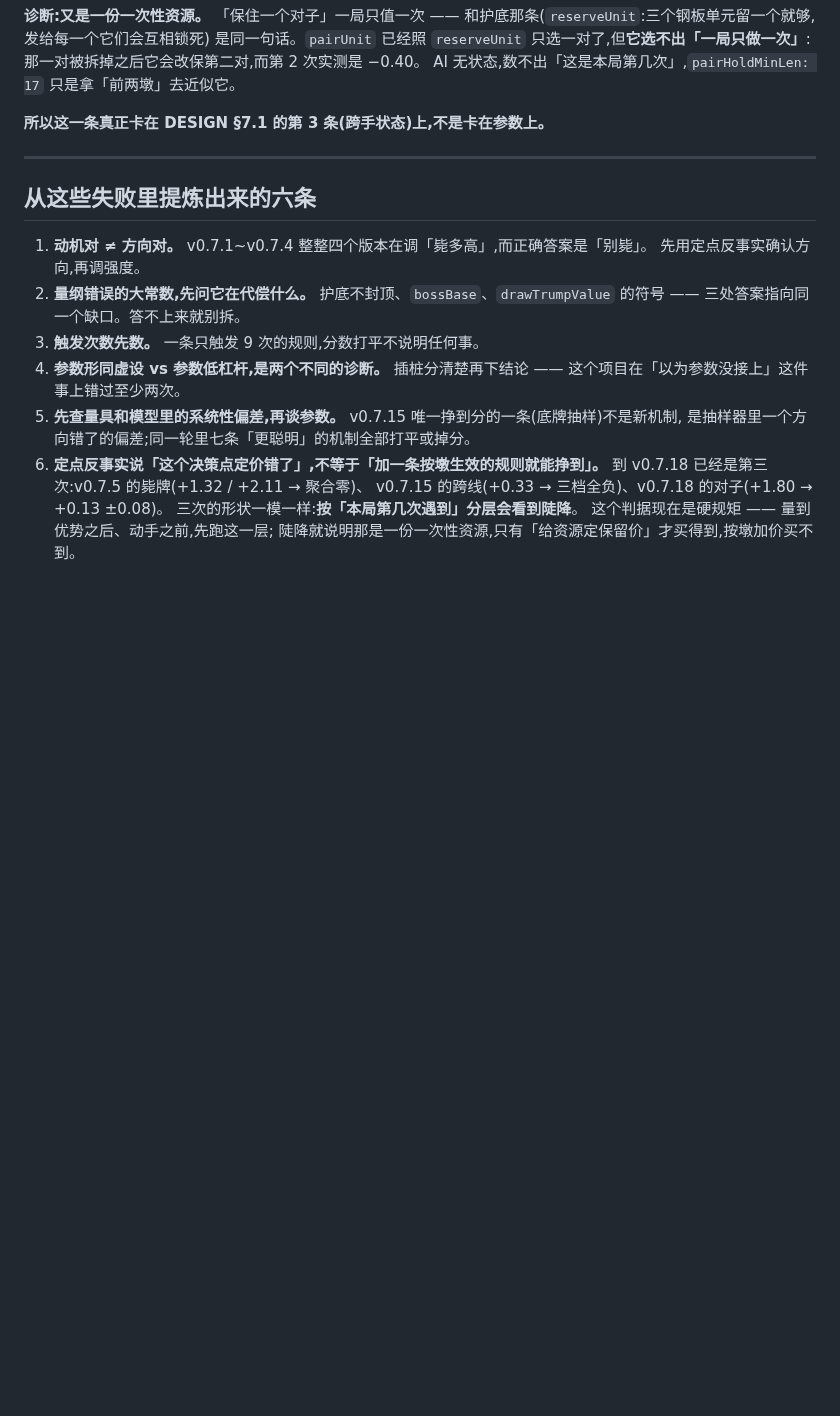
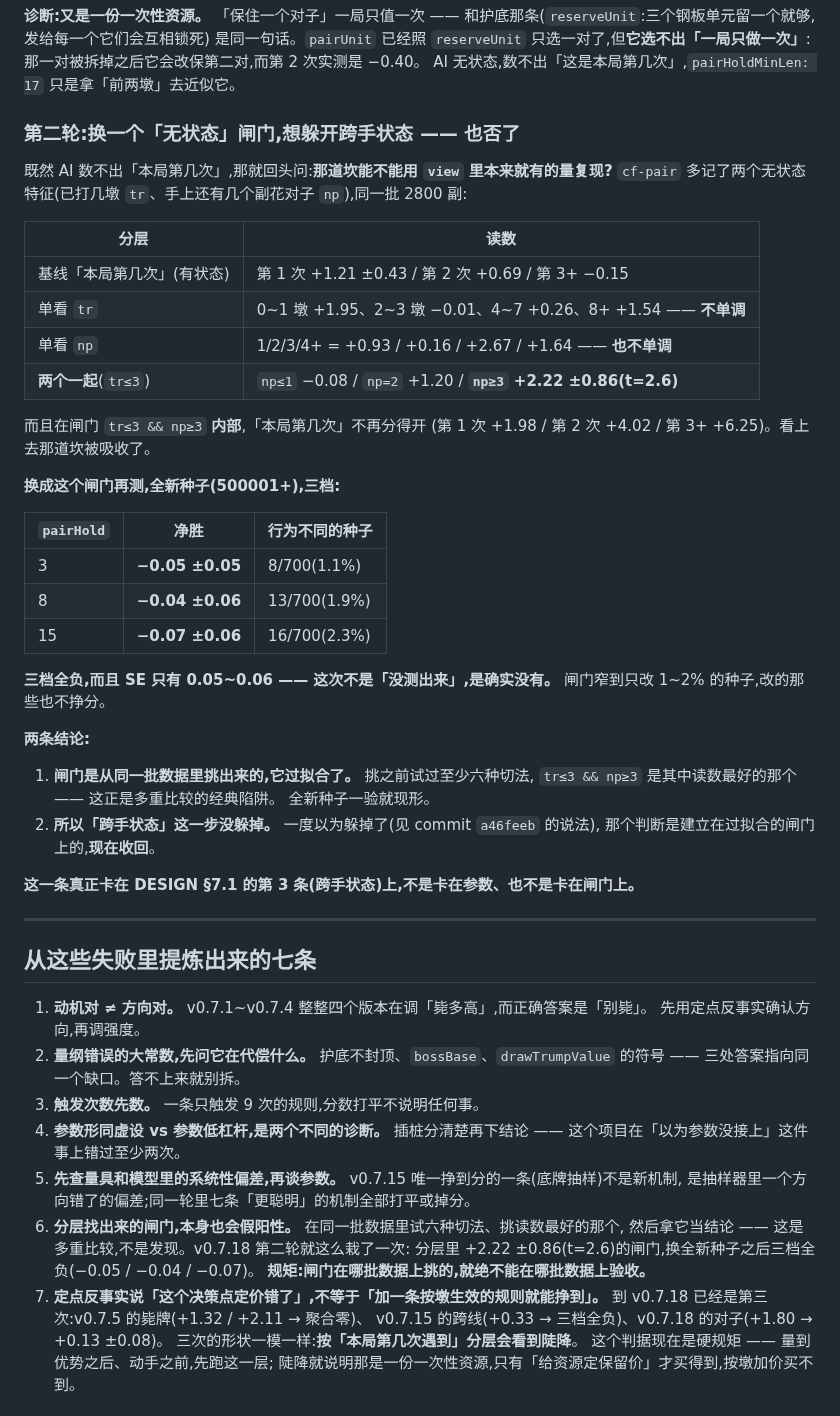
Before and after one commit to ChannonTian/80fen, a Markdown page: docs/notes/negative-results.md, the part around the change. Drawn GitHub-style; blank space fills up the shorter version.

Commit message:
收回上一条:无状态闸门是过拟合的,跨手状态没躲掉
换全新种子(500001+)验收,三档全负:
  pairHold=3   −0.05 ±0.05   改了 8/700 个种子(1.1%)
  pairHold=8   −0.04 ±0.06   13/700(1.9%)
  pairHold=15  −0.07 ±0.06   16/700(2.3%)

SE 只有 0.05~0.06,这次不是「没测出来」,是确实没有。闸门窄到只改 1~2% 的种子,
改的那些也不挣分。

上一个 commit(a46feeb)的说法「跨手状态这一步躲掉了」**现在收回** —— 那个判断
建立在一个从同一批数据里挑出来的闸门上。挑之前试过至少六种切法,tr≤3 && np≥3 是
读数最好的那个(+2.22 ±0.86,t=2.6),全新种子一验就现形。

negative-results 第七节补第二轮,并新增第 6 条教训:
**分层找出来的闸门本身也会假阳性 —— 闸门在哪批数据上挑的,就绝不能在哪批验收。**
原第 6 条(定点反事实 ≠ 按墩规则)顺延为第 7 条。

pairHold 保持默认 0。代码和两个闸门参数留着,连同数字一起当反面教材。
DESIGN §7.1 的结论改成「第 3 条躲不掉」。

Co-Authored-By: Claude Opus 5 <noreply@anthropic.com>
Claude-Session: https://claude.ai/code/session_01R3moMxwa2pKhrpckdwppPu

```diff
--- a/docs/notes/negative-results.md
+++ b/docs/notes/negative-results.md
@@ -99,11 +99,45 @@
 那一对被拆掉之后它会改保第二对,而第 2 次实测是 −0.40。
 AI 无状态,数不出「这是本局第几次」,`pairHoldMinLen: 17` 只是拿「前两墩」去近似它。
 
-**所以这一条真正卡在 DESIGN §7.1 的第 3 条(跨手状态)上,不是卡在参数上。**
+### 第二轮:换一个「无状态」闸门,想躲开跨手状态 —— 也否了
+
+既然 AI 数不出「本局第几次」,那就回头问:**那道坎能不能用 `view` 里本来就有的量复现?**
+`cf-pair` 多记了两个无状态特征(已打几墩 `tr`、手上还有几个副花对子 `np`),同一批 2800 副:
+
+| 分层 | 读数 |
+|---|---|
+| 基线「本局第几次」(有状态) | 第 1 次 +1.21 ±0.43 / 第 2 次 +0.69 / 第 3+ −0.15 |
+| 单看 `tr` | 0~1 墩 +1.95、2~3 墩 −0.01、4~7 +0.26、8+ +1.54 —— **不单调** |
+| 单看 `np` | 1/2/3/4+ = +0.93 / +0.16 / +2.67 / +1.64 —— **也不单调** |
+| **两个一起**(`tr≤3`) | `np≤1` −0.08 / `np=2` +1.20 / **`np≥3` +2.22 ±0.86(t=2.6)** |
+
+而且在闸门 `tr≤3 && np≥3` **内部**,「本局第几次」不再分得开
+(第 1 次 +1.98 / 第 2 次 +4.02 / 第 3+ +6.25)。看上去那道坎被吸收了。
+
+**换成这个闸门再测,全新种子(500001+),三档:**
+
+| `pairHold` | 净胜 | 行为不同的种子 |
+|---|---|---|
+| 3 | **−0.05 ±0.05** | 8/700(1.1%) |
+| 8 | **−0.04 ±0.06** | 13/700(1.9%) |
+| 15 | **−0.07 ±0.06** | 16/700(2.3%) |
+
+**三档全负,而且 SE 只有 0.05~0.06 —— 这次不是「没测出来」,是确实没有。**
+闸门窄到只改 1~2% 的种子,改的那些也不挣分。
+
+**两条结论:**
+
+1. **闸门是从同一批数据里挑出来的,它过拟合了。** 挑之前试过至少六种切法,
+   `tr≤3 && np≥3` 是其中读数最好的那个 —— 这正是多重比较的经典陷阱。
+   全新种子一验就现形。
+2. **所以「跨手状态」这一步没躲掉。** 一度以为躲掉了(见 commit `a46feeb` 的说法),
+   那个判断是建立在过拟合的闸门上的,**现在收回**。
+
+**这一条真正卡在 DESIGN §7.1 的第 3 条(跨手状态)上,不是卡在参数、也不是卡在闸门上。**
 
 ---
 
-## 从这些失败里提炼出来的六条
+## 从这些失败里提炼出来的七条
 
 1. **动机对 ≠ 方向对。** v0.7.1~v0.7.4 整整四个版本在调「毙多高」,而正确答案是「别毙」。
    先用定点反事实确认方向,再调强度。
@@ -114,7 +148,11 @@ AI 无状态,数不出「这是本局第几次」,`pairHoldMinLen: 17` 只是拿
    这个项目在「以为参数没接上」这件事上错过至少两次。
 5. **先查量具和模型里的系统性偏差,再谈参数。** v0.7.15 唯一挣到分的一条(底牌抽样)不是新机制,
    是抽样器里一个方向错了的偏差;同一轮里七条「更聪明」的机制全部打平或掉分。
-6. **定点反事实说「这个决策点定价错了」,不等于「加一条按墩生效的规则就能挣到」。**
+6. **分层找出来的闸门,本身也会假阳性。** 在同一批数据里试六种切法、挑读数最好的那个,
+   然后拿它当结论 —— 这是多重比较,不是发现。v0.7.18 第二轮就这么栽了一次:
+   分层里 +2.22 ±0.86(t=2.6)的闸门,换全新种子之后三档全负(−0.05 / −0.04 / −0.07)。
+   **规矩:闸门在哪批数据上挑的,就绝不能在哪批数据上验收。**
+7. **定点反事实说「这个决策点定价错了」,不等于「加一条按墩生效的规则就能挣到」。**
    到 v0.7.18 已经是第三次:v0.7.5 的毙牌(+1.32 / +2.11 → 聚合零)、
    v0.7.15 的跨线(+0.33 → 三档全负)、v0.7.18 的对子(+1.80 → +0.13 ±0.08)。
    三次的形状一模一样:**按「本局第几次遇到」分层会看到陡降**。
```
Also changed, not shown: docs/DESIGN.md (+11 -2 lines).
